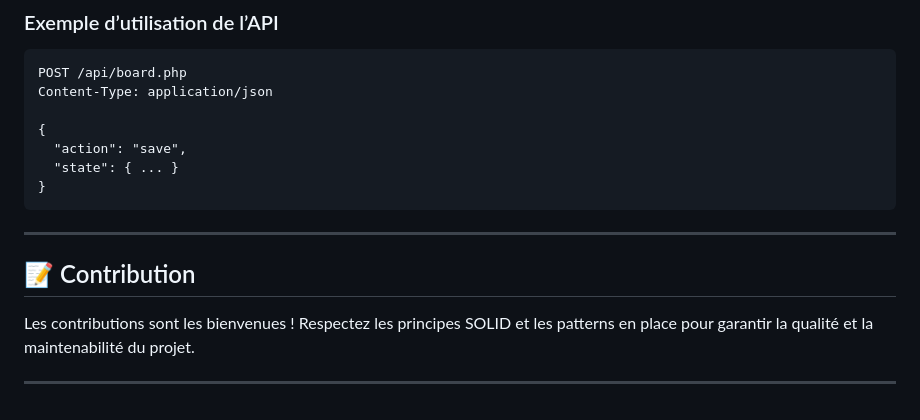
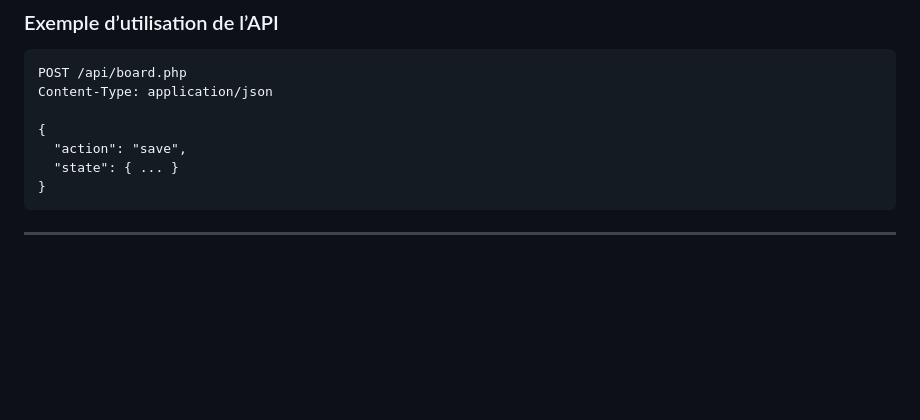
Before and after one commit to EKEO-Hason/Projet-Dnd-CNAM, a Markdown page: README.md, the part around the change. Rendered like a GitHub page; blank space fills up the shorter version.

````diff
--- a/README.md
+++ b/README.md
@@ -148,9 +148,3 @@ Content-Type: application/json
 ```
 
 ---
-
-## 📝 Contribution
-
-Les contributions sont les bienvenues ! Respectez les principes SOLID et les patterns en place pour garantir la qualité et la maintenabilité du projet.
-
----
````
